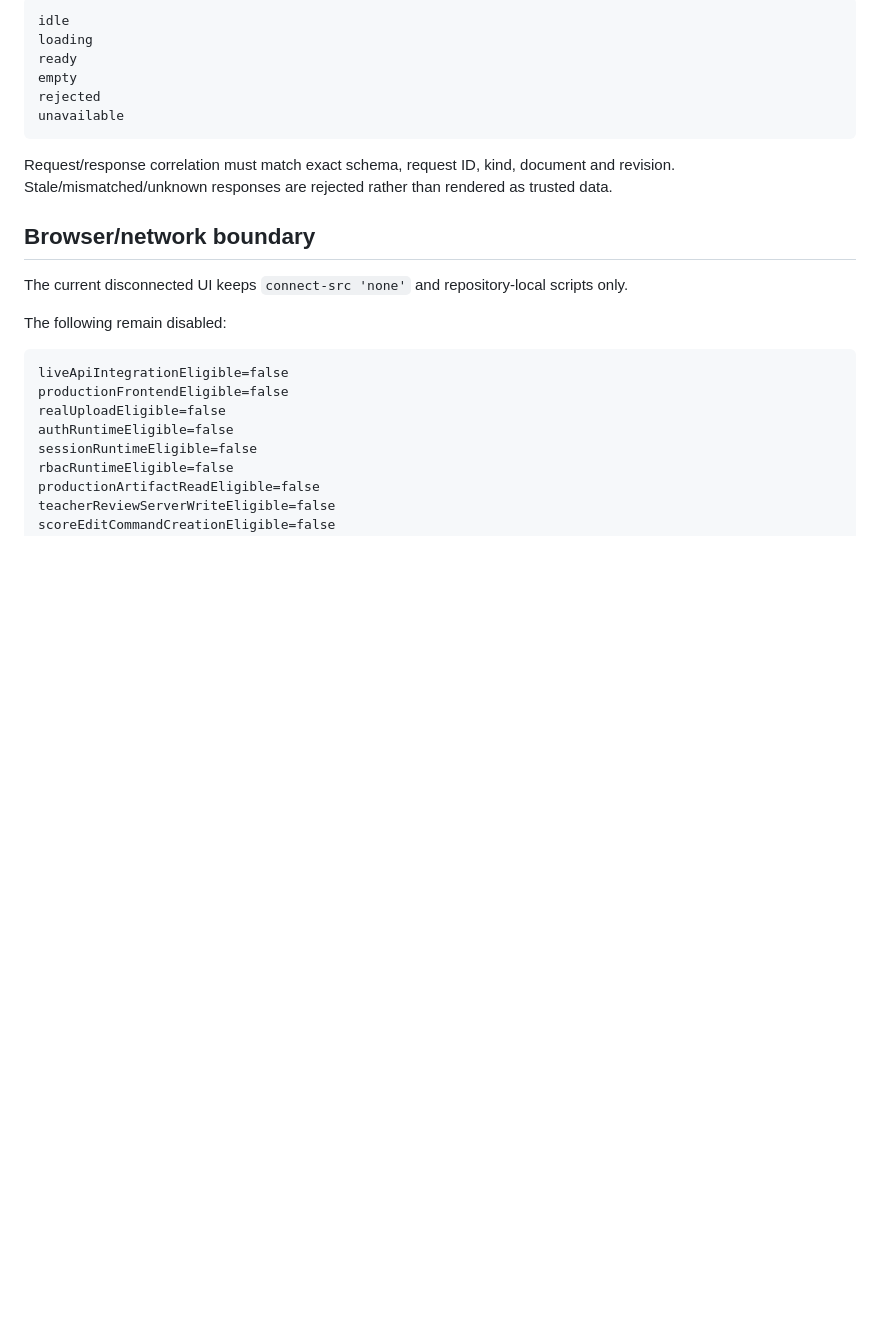
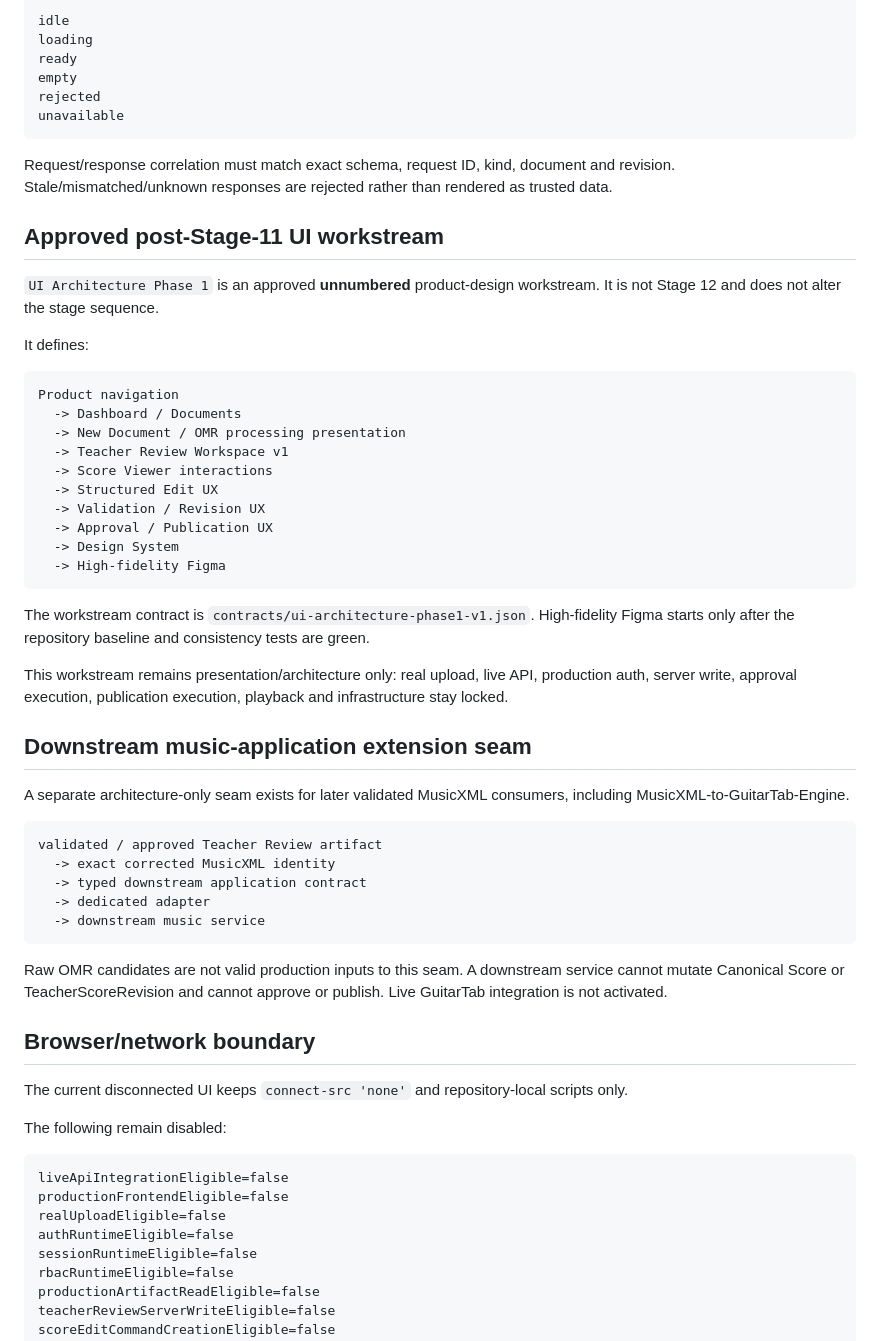
Before and after one commit to khfy7wpr5p-maker/scoremosaic-platform, a Markdown page: docs/architecture-stage9-11-current.md, the part around one of its changes. Drawn GitHub-style; blank space fills up the shorter version.

Commit message:
Architecture: add post-Stage-11 UI design workstream boundary

````diff
--- a/docs/architecture-stage9-11-current.md
+++ b/docs/architecture-stage9-11-current.md
@@ -80,6 +80,43 @@ unavailable
 
 Request/response correlation must match exact schema, request ID, kind, document and revision. Stale/mismatched/unknown responses are rejected rather than rendered as trusted data.
 
+## Approved post-Stage-11 UI workstream
+
+`UI Architecture Phase 1` is an approved **unnumbered** product-design workstream. It is not Stage 12 and does not alter the stage sequence.
+
+It defines:
+
+```text
+Product navigation
+  -> Dashboard / Documents
+  -> New Document / OMR processing presentation
+  -> Teacher Review Workspace v1
+  -> Score Viewer interactions
+  -> Structured Edit UX
+  -> Validation / Revision UX
+  -> Approval / Publication UX
+  -> Design System
+  -> High-fidelity Figma
+```
+
+The workstream contract is `contracts/ui-architecture-phase1-v1.json`. High-fidelity Figma starts only after the repository baseline and consistency tests are green.
+
+This workstream remains presentation/architecture only: real upload, live API, production auth, server write, approval execution, publication execution, playback and infrastructure stay locked.
+
+## Downstream music-application extension seam
+
+A separate architecture-only seam exists for later validated MusicXML consumers, including MusicXML-to-GuitarTab-Engine.
+
+```text
+validated / approved Teacher Review artifact
+  -> exact corrected MusicXML identity
+  -> typed downstream application contract
+  -> dedicated adapter
+  -> downstream music service
+```
+
+Raw OMR candidates are not valid production inputs to this seam. A downstream service cannot mutate Canonical Score or TeacherScoreRevision and cannot approve or publish. Live GuitarTab integration is not activated.
+
 ## Browser/network boundary
 
 The current disconnected UI keeps `connect-src 'none'` and repository-local scripts only.
````
Also changed, not shown: other parts of docs/architecture-stage9-11-current.md (+6 -5 lines).
